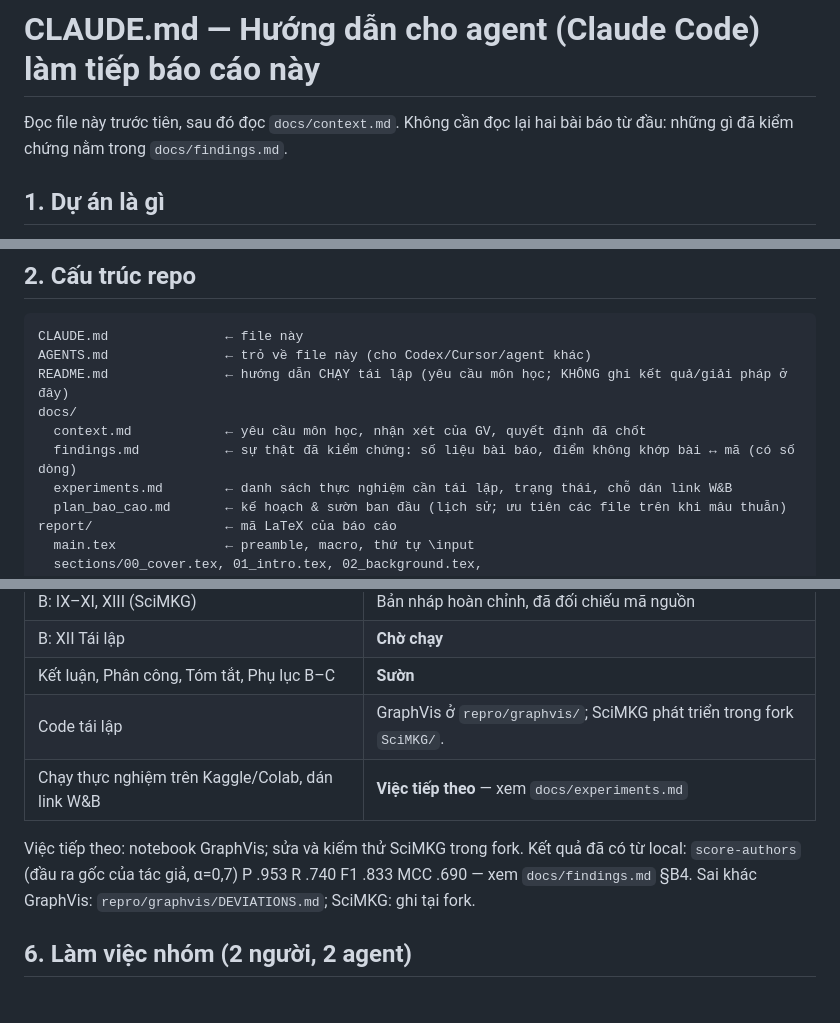
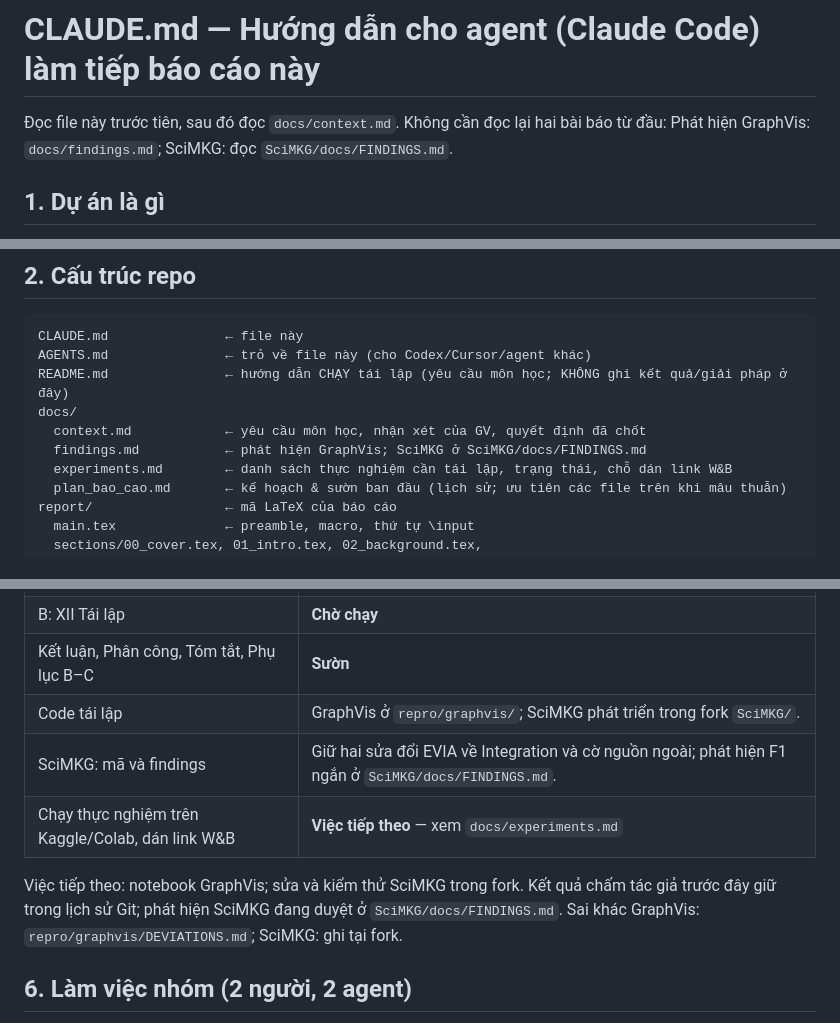
Before and after one commit to AuDuongKhang/graphml-seminar-report, a Markdown page: CLAUDE.md, 3 parts joined by grey strips. GitHub-like rendering.

```diff
--- a/CLAUDE.md
+++ b/CLAUDE.md
@@ -1,7 +1,7 @@
 # CLAUDE.md — Hướng dẫn cho agent (Claude Code) làm tiếp báo cáo này
 
 Đọc file này trước tiên, sau đó đọc `docs/context.md`. Không cần đọc lại hai bài báo từ đầu:
-những gì đã kiểm chứng nằm trong `docs/findings.md`.
+Phát hiện GraphVis: `docs/findings.md`; SciMKG: đọc `SciMKG/docs/FINDINGS.md`.
 
 ## 1. Dự án là gì
 
@@ -28,7 +28,7 @@ AGENTS.md               ← trỏ về file này (cho Codex/Cursor/agent khác)
 README.md               ← hướng dẫn CHẠY tái lập (yêu cầu môn học; KHÔNG ghi kết quả/giải pháp ở đây)
 docs/
   context.md            ← yêu cầu môn học, nhận xét của GV, quyết định đã chốt
-  findings.md           ← sự thật đã kiểm chứng: số liệu bài báo, điểm không khớp bài ↔ mã (có số dòng)
+  findings.md           ← phát hiện GraphVis; SciMKG ở SciMKG/docs/FINDINGS.md
   experiments.md        ← danh sách thực nghiệm cần tái lập, trạng thái, chỗ dán link W&B
   plan_bao_cao.md       ← kế hoạch & sườn ban đầu (lịch sử; ưu tiên các file trên khi mâu thuẫn)
 report/                 ← mã LaTeX của báo cáo
@@ -95,10 +95,11 @@ Trước khi nộp: `grep -rn "\\\\todo\|wandbtodo" report/` phải rỗng.
 | B: XII Tái lập | **Chờ chạy** |
 | Kết luận, Phân công, Tóm tắt, Phụ lục B–C | **Sườn** |
 | Code tái lập | GraphVis ở `repro/graphvis/`; SciMKG phát triển trong fork `SciMKG/`. |
+| SciMKG: mã và findings | Giữ hai sửa đổi EVIA về Integration và cờ nguồn ngoài; phát hiện F1 ngắn ở `SciMKG/docs/FINDINGS.md`. |
 | Chạy thực nghiệm trên Kaggle/Colab, dán link W&B | **Việc tiếp theo** — xem `docs/experiments.md` |
 
 Việc tiếp theo: notebook GraphVis; sửa và kiểm thử SciMKG trong fork.
-Kết quả đã có từ local: `score-authors` (đầu ra gốc của tác giả, α=0,7) P .953 R .740 F1 .833 MCC .690 — xem `docs/findings.md` §B4.
+Kết quả chấm tác giả trước đây giữ trong lịch sử Git; phát hiện SciMKG đang duyệt ở `SciMKG/docs/FINDINGS.md`.
 Sai khác GraphVis: `repro/graphvis/DEVIATIONS.md`; SciMKG: ghi tại fork.
 
 ## 6. Làm việc nhóm (2 người, 2 agent)
```
Also changed, not shown: docs/findings.md (+3 -61 lines).
